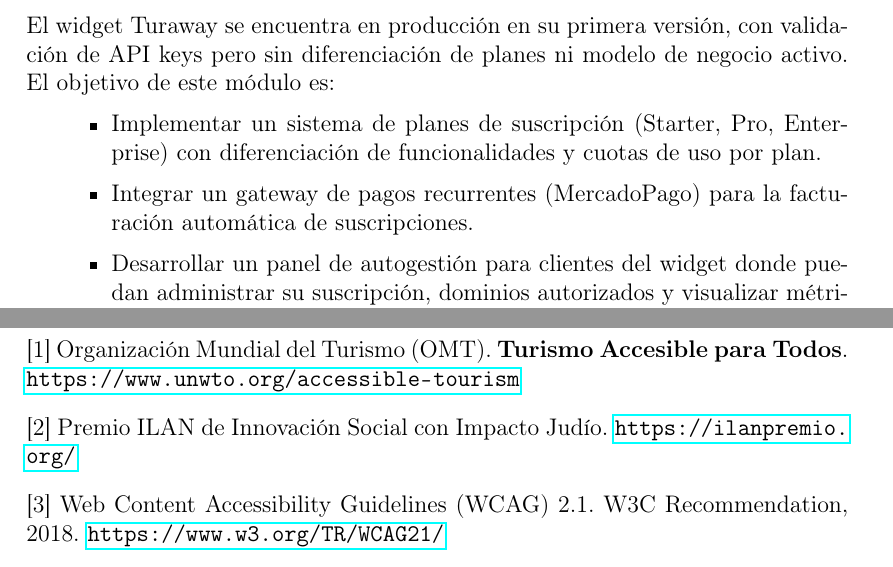
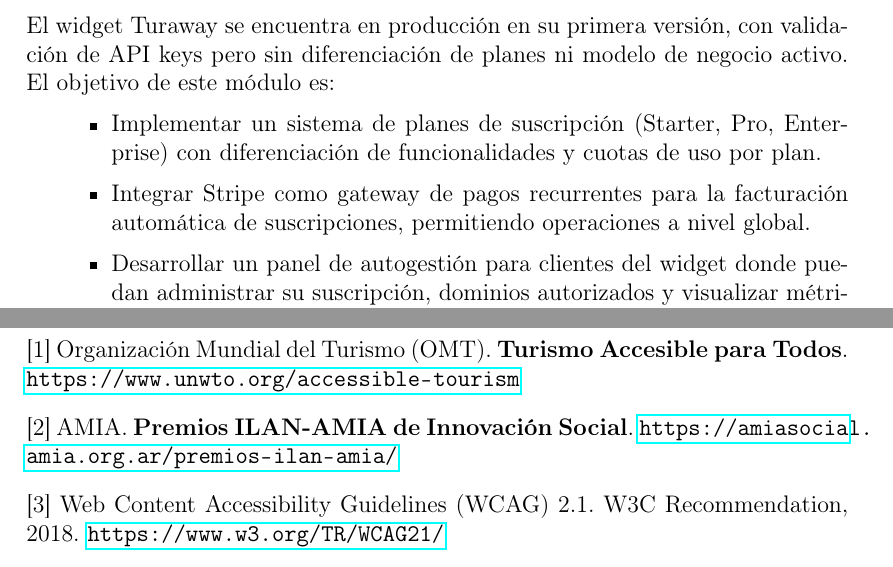
Before and after one commit to ezeagusibarra001/tip-unq, a LaTeX document (plan_trabajo_TIP.tex): two parts of pages 4 and 6 of 6, joined at a grey line, cut so that both start at the same text. Compiled offline with pdfLaTeX.

Commit message:
Update payment gateway integration and references in project plan

```diff
--- a/plan_trabajo_TIP.tex
+++ b/plan_trabajo_TIP.tex
@@ -160,8 +160,8 @@ este módulo es:
 \begin{itemize}[leftmargin=1.5cm]
   \item Implementar un sistema de planes de suscripción (Starter, Pro, Enterprise) con
         diferenciación de funcionalidades y cuotas de uso por plan.
-  \item Integrar un gateway de pagos recurrentes (MercadoPago) para la facturación automática
-        de suscripciones.
+  \item Integrar Stripe como gateway de pagos recurrentes para la facturación automática
+        de suscripciones, permitiendo operaciones a nivel global.
   \item Desarrollar un panel de autogestión para clientes del widget donde puedan administrar
         su suscripción, dominios autorizados y visualizar métricas de uso.
   \item Incorporar analytics de consumo por API key: impresiones del widget, funcionalidades
@@ -231,8 +231,8 @@ Profesional.
   \item {[1]} Organización Mundial del Turismo (OMT). \textbf{Turismo Accesible para Todos}.
         \url{https://www.unwto.org/accessible-tourism}
 
-  \item {[2]} Premio ILAN de Innovación Social con Impacto Judío.
-        \url{https://ilanpremio.org/}
+  \item {[2]} AMIA. \textbf{Premios ILAN-AMIA de Innovación Social}.
+        \url{https://amiasocial.amia.org.ar/premios-ilan-amia/}
 
   \item {[3]} Web Content Accessibility Guidelines (WCAG) 2.1.
         W3C Recommendation, 2018.
```
Also changed, not shown: output/carta_presentacion_TIP.pdf, output/plan_trabajo_TIP.pdf, 2 other files.
